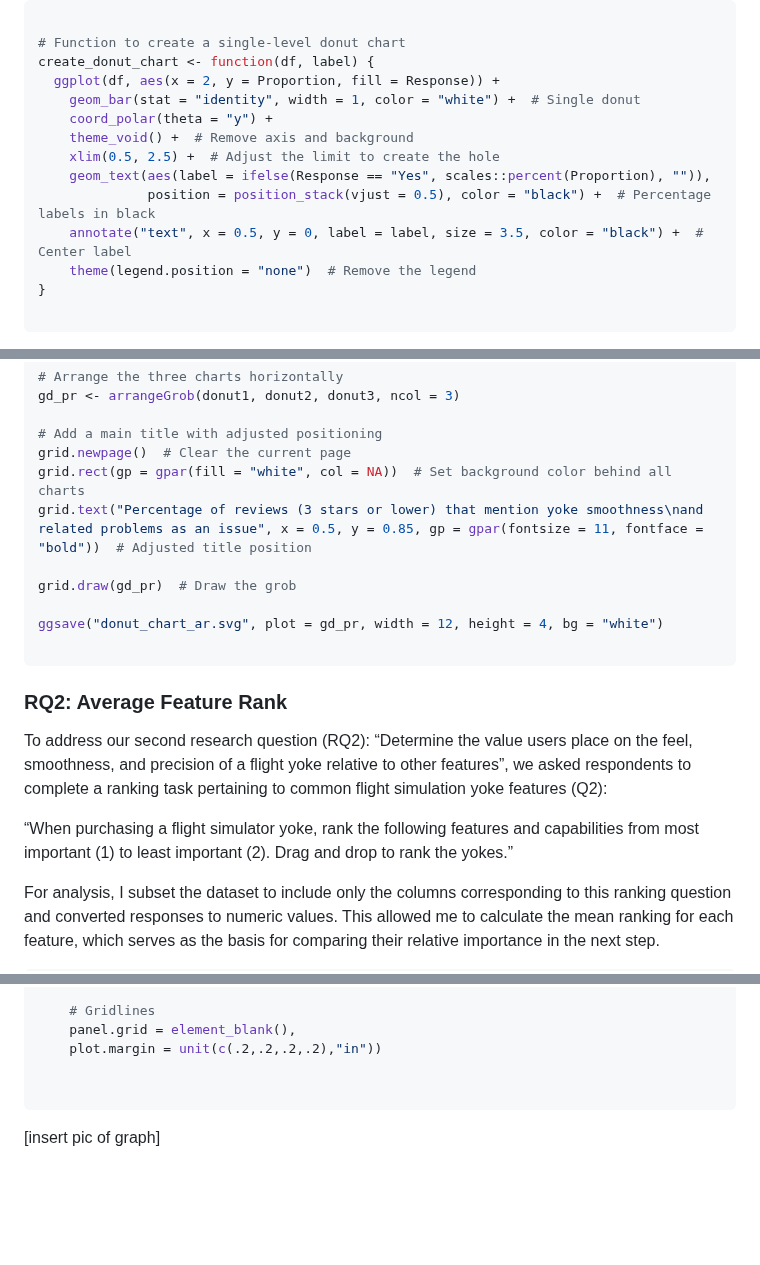
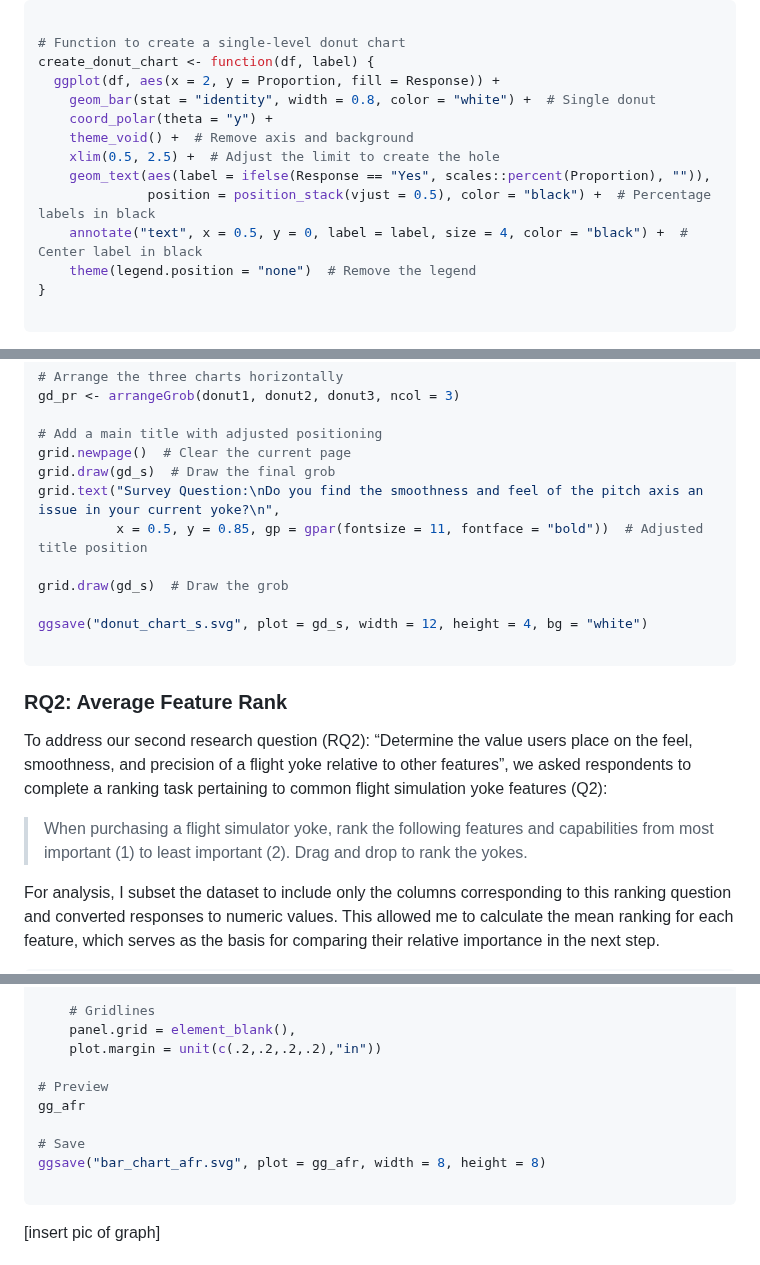
Before and after one commit to sufiyan-syed0921/market-validation-fsy, a Markdown page: survey/README.md, 3 parts joined by grey strips. Rendered like a GitHub page; blank space fills up the shorter version.

````diff
--- a/survey/README.md
+++ b/survey/README.md
@@ -374,13 +377,13 @@ ggdonut_sq_data <- data.frame(
 # Function to create a single-level donut chart
 create_donut_chart <- function(df, label) {
   ggplot(df, aes(x = 2, y = Proportion, fill = Response)) +
-    geom_bar(stat = "identity", width = 1, color = "white") +  # Single donut
+    geom_bar(stat = "identity", width = 0.8, color = "white") +  # Single donut
     coord_polar(theta = "y") +
     theme_void() +  # Remove axis and background
     xlim(0.5, 2.5) +  # Adjust the limit to create the hole
     geom_text(aes(label = ifelse(Response == "Yes", scales::percent(Proportion), "")),
               position = position_stack(vjust = 0.5), color = "black") +  # Percentage labels in black
-    annotate("text", x = 0.5, y = 0, label = label, size = 3.5, color = "black") +  # Center label
+    annotate("text", x = 0.5, y = 0, label = label, size = 4, color = "black") +  # Center label in black
     theme(legend.position = "none")  # Remove the legend
 }
 
@@ -400,12 +403,13 @@ gd_pr <- arrangeGrob(donut1, donut2, donut3, ncol = 3)
 
 # Add a main title with adjusted positioning
 grid.newpage()  # Clear the current page
-grid.rect(gp = gpar(fill = "white", col = NA))  # Set background color behind all charts
-grid.text("Percentage of reviews (3 stars or lower) that mention yoke smoothness\nand related problems as an issue", x = 0.5, y = 0.85, gp = gpar(fontsize = 11, fontface = "bold"))  # Adjusted title position
+grid.draw(gd_s)  # Draw the final grob
+grid.text("Survey Question:\nDo you find the smoothness and feel of the pitch axis an issue in your current yoke?\n",
+          x = 0.5, y = 0.85, gp = gpar(fontsize = 11, fontface = "bold"))  # Adjusted title position
 
-grid.draw(gd_pr)  # Draw the grob
+grid.draw(gd_s)  # Draw the grob
 
-ggsave("donut_chart_ar.svg", plot = gd_pr, width = 12, height = 4, bg = "white")
+ggsave("donut_chart_s.svg", plot = gd_s, width = 12, height = 4, bg = "white")
 
 ```
 
@@ -413,7 +417,7 @@ ggsave("donut_chart_ar.svg", plot = gd_pr, width = 12, height = 4, bg = "white")
 
 To address our second research question (RQ2): “Determine the value users place on the feel, smoothness, and precision of a flight yoke relative to other features”, we asked respondents to complete a ranking task pertaining to common flight simulation yoke features (Q2):
 
-“When purchasing a flight simulator yoke, rank the following features and capabilities from most important (1) to least important (2). Drag and drop to rank the yokes.”
+>When purchasing a flight simulator yoke, rank the following features and capabilities from most important (1) to least important (2). Drag and drop to rank the yokes.
 
 For analysis, I subset the dataset to include only the columns corresponding to this ranking question and converted responses to numeric values. This allowed me to calculate the mean ranking for each feature, which serves as the basis for comparing their relative importance in the next step.
 
@@ -515,6 +518,11 @@ gg_afr <- avg_rank_calc_gg %>%
     panel.grid = element_blank(),
     plot.margin = unit(c(.2,.2,.2,.2),"in"))
 
+# Preview
+gg_afr
+
+# Save
+ggsave("bar_chart_afr.svg", plot = gg_afr, width = 8, height = 8)
 
 ```
 [insert pic of graph]
````
Also changed, not shown: other parts of survey/README.md (+9 -5 lines).
